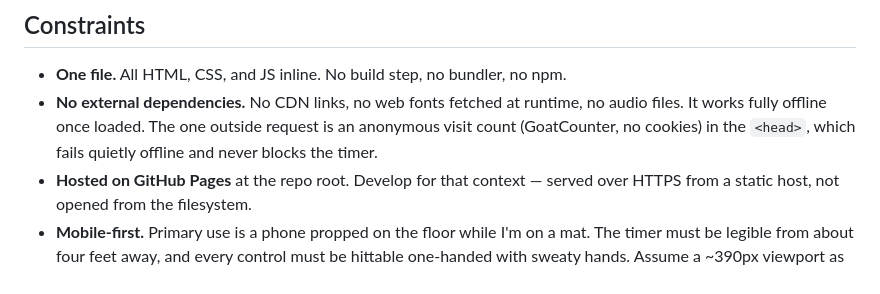
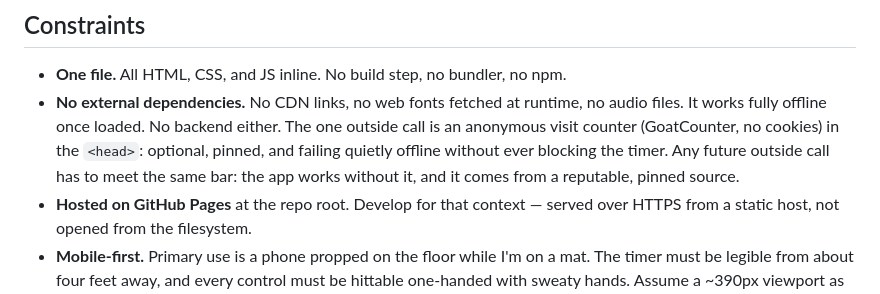
Before and after one commit to jkastl/knee-strength, a Markdown page: design.md, the part around the change. GitHub-like rendering.

Commit message:
Describe the app as having no backend, not no network calls
The promise was always that nothing the visitor enters is sent to a
server. Say that directly, note the visit counter as an optional
outside call the app works without, and state the rule for any future
outside call: optional, reputable, pinned.

Co-Authored-By: Claude Opus 5.5 <noreply@anthropic.com>
Claude-Session: https://claude.ai/code/session_01L2HpfMQWNxMeAry1PezLmR

```diff
--- a/design.md
+++ b/design.md
@@ -6,7 +6,7 @@ file and hosted on GitHub Pages.
 ## Constraints
 
 - **One file.** All HTML, CSS, and JS inline. No build step, no bundler, no npm.
-- **No external dependencies.** No CDN links, no web fonts fetched at runtime, no audio files. It works fully offline once loaded. The one outside request is an anonymous visit count (GoatCounter, no cookies) in the `<head>`, which fails quietly offline and never blocks the timer.
+- **No external dependencies.** No CDN links, no web fonts fetched at runtime, no audio files. It works fully offline once loaded. No backend either. The one outside call is an anonymous visit counter (GoatCounter, no cookies) in the `<head>`: optional, pinned, and failing quietly offline without ever blocking the timer. Any future outside call has to meet the same bar: the app works without it, and it comes from a reputable, pinned source.
 - **Hosted on GitHub Pages** at the repo root. Develop for that context — served over HTTPS from a static host, not opened from the filesystem.
 - **Mobile-first.** Primary use is a phone propped on the floor while I'm on a mat. The timer must be legible from about four feet away, and every control must be hittable one-handed with sweaty hands. Assume a ~390px viewport as the design target; desktop is secondary.
 - Vanilla JS. No framework.
```
